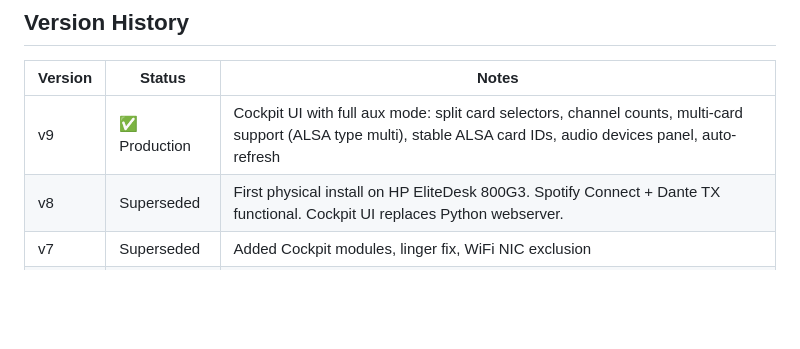
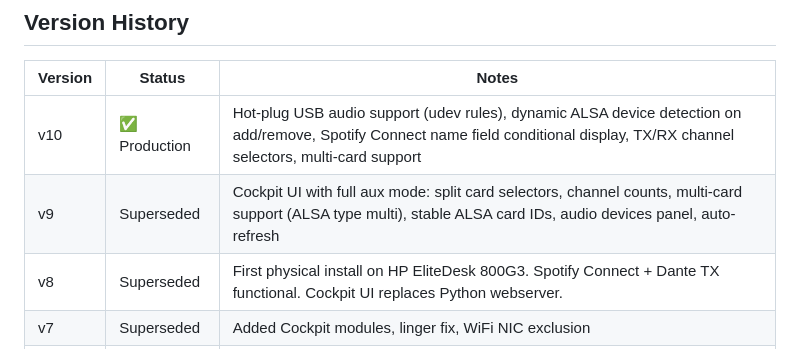
Before and after one commit to legopc/inferno-aoip-releases, a Markdown page: README.md, the part around the change. Drawn GitHub-style; blank space fills up the shorter version.

Commit message:
docs: add v10 to version history
v10 adds hot-plug USB audio device support via udev rules, dynamic
ALSA device detection on add/remove, conditional Spotify Connect name
field, TX/RX channel selectors, and multi-card support.

Co-authored-by: Copilot <223556219+Copilot@users.noreply.github.com>

```diff
--- a/README.md
+++ b/README.md
@@ -146,7 +146,8 @@ systemctl --user restart inferno-aux-tx   # example for aux-in mode
 
 | Version | Status | Notes |
 |---------|--------|-------|
-| v9 | ✅ Production | Cockpit UI with full aux mode: split card selectors, channel counts, multi-card support (ALSA type multi), stable ALSA card IDs, audio devices panel, auto-refresh |
+| v10 | ✅ Production | Hot-plug USB audio support (udev rules), dynamic ALSA device detection on add/remove, Spotify Connect name field conditional display, TX/RX channel selectors, multi-card support |
+| v9 | Superseded | Cockpit UI with full aux mode: split card selectors, channel counts, multi-card support (ALSA type multi), stable ALSA card IDs, audio devices panel, auto-refresh |
 | v8 | Superseded | First physical install on HP EliteDesk 800G3. Spotify Connect + Dante TX functional. Cockpit UI replaces Python webserver. |
 | v7 | Superseded | Added Cockpit modules, linger fix, WiFi NIC exclusion |
 | v6 | Superseded | — |
```
